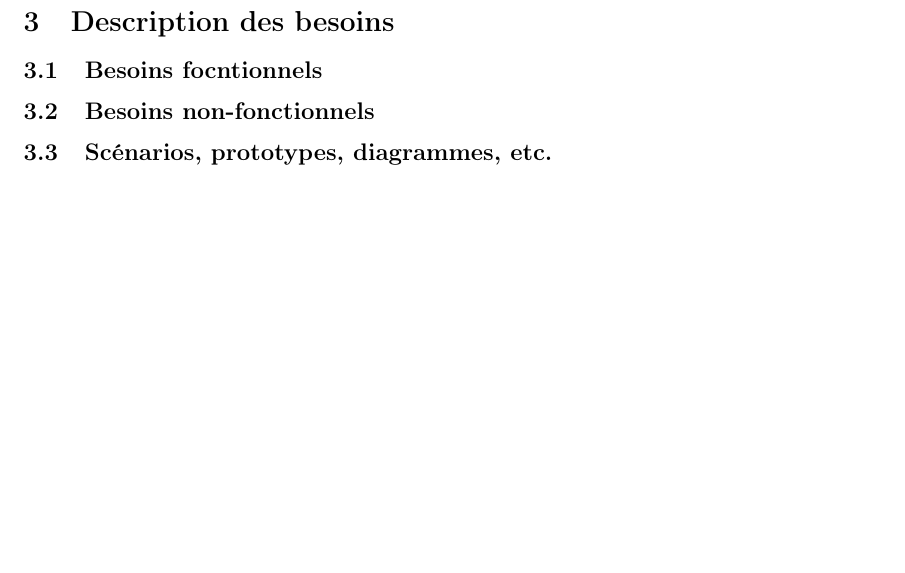
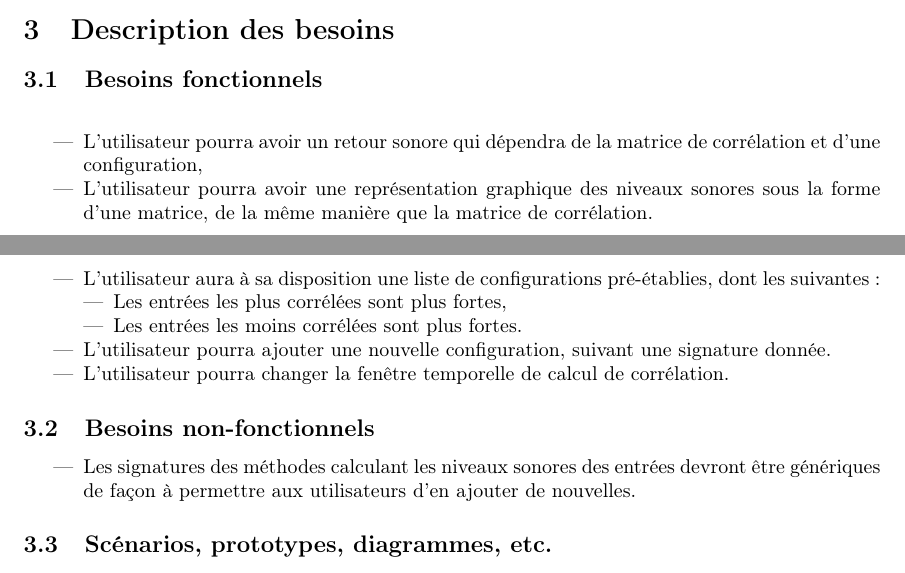
Before and after one commit to scrime-u-bordeaux/S8-PDP, a LaTeX document (analyse-besoins/analyse-besoins.tex): part of page 2 of 2 before the commit and two parts of pages 1 and 2 of 2 after it, the two joined at a grey line, cut so that both start at the same text, the shorter picture padded with empty space. Compiled offline with pdfLaTeX.

Commit message:
Update cahier des besoins

```diff
--- a/analyse-besoins/analyse-besoins.tex
+++ b/analyse-besoins/analyse-besoins.tex
@@ -40,8 +40,31 @@
     de calcul de corrélation. Il suffit de respecter une signature de méthode,
     et de placer les fichiers sources dans le dossier prévu à cet effet.\\
   \section{Description des besoins}
-    \subsection{Besoins focntionnels}
+    \subsection{Besoins fonctionnels}
+    \paragraph{}
+    \begin{itemize}
+      \item L'utilisateur pourra avoir un retour sonore qui dépendra de la
+      matrice de corrélation et d'une configuration,
+      \item L'utilisateur pourra avoir une représentation graphique des niveaux
+      sonores sous la forme d'une matrice, de la même manière que la matrice de
+      corrélation.
+      \item L'utilisateur aura à sa disposition une liste de configurations
+      pré-établies, dont les suivantes :
+      \begin{itemize}
+        \item Les entrées les plus corrélées sont plus fortes,
+        \item Les entrées les moins corrélées sont plus fortes.
+      \end{itemize}
+      \item L'utilisateur pourra ajouter une nouvelle configuration, suivant
+      une signature donnée.
+      \item L'utilisateur pourra changer la fenêtre temporelle de calcul de
+      corrélation.
+    \end{itemize}
     \subsection{Besoins non-fonctionnels}
+    \begin{itemize}
+      \item Les signatures des méthodes calculant les niveaux sonores des
+      entrées devront être génériques de façon à permettre aux utilisateurs d'en
+      ajouter de nouvelles.
+    \end{itemize}
     \subsection{Scénarios, prototypes, diagrammes, etc.}
   \section{Diagramme de Gantt}
   \section{Bibliographie}
```
